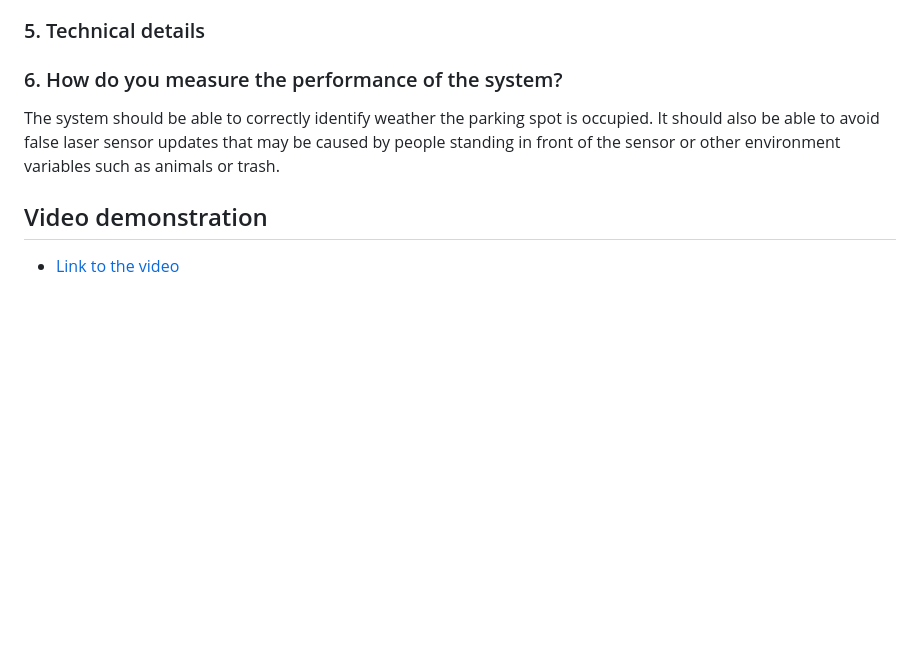
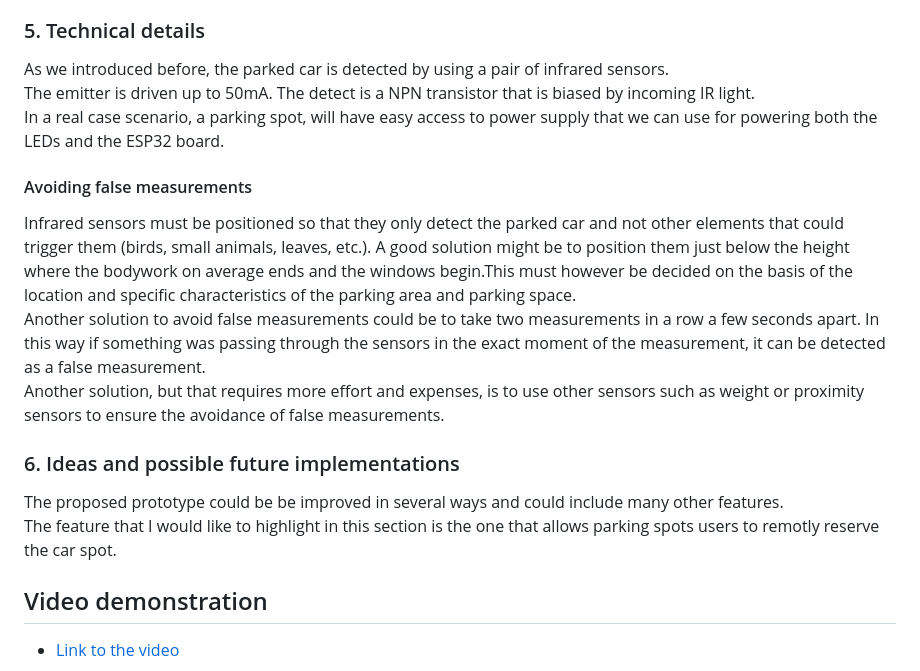
Before and after one commit to aveklan/smart-parking, a Markdown page: README.md, the part around the change printed below. GitHub-like rendering; blank space fills up the shorter version.

Commit message:
Added technical details section.

```diff
--- a/README.md
+++ b/README.md
@@ -62,9 +62,20 @@ The final deployment is then hosted by AWS Amplify.
 
 ### 5. Technical details
 
-### 6. How do you measure the performance of the system?
+As we introduced before, the parked car is detected by using a pair of infrared sensors.
+The emitter is driven up to 50mA. The detect is a NPN transistor that is biased by incoming IR light.
+In a real case scenario, a parking spot, will have easy access to power supply that we can use for powering both the LEDs and the ESP32 board.
 
-The system should be able to correctly identify weather the parking spot is occupied. It should also be able to avoid false laser sensor updates that may be caused by people standing in front of the sensor or other environment variables such as animals or trash.
+#### Avoiding false measurements
+
+Infrared sensors must be positioned so that they only detect the parked car and not other elements that could trigger them (birds, small animals, leaves, etc.). A good solution might be to position them just below the height where the bodywork on average ends and the windows begin.This must however be decided on the basis of the location and specific characteristics of the parking area and parking space.
+Another solution to avoid false measurements could be to take two measurements in a row a few seconds apart. In this way if something was passing through the sensors in the exact moment of the measurement, it can be detected as a false measurement.
+Another solution, but that requires more effort and expenses, is to use other sensors such as weight or proximity sensors to ensure the avoidance of false measurements.
+
+### 6. Ideas and possible future implementations
+
+The proposed prototype could be be improved in several ways and could include many other features.
+The feature that I would like to highlight in this section is the one that allows parking spots users to remotly reserve the car spot.
 
 ## Video demonstration
 
```
Also changed, not shown: other parts of README.md (+1 -1 lines).
